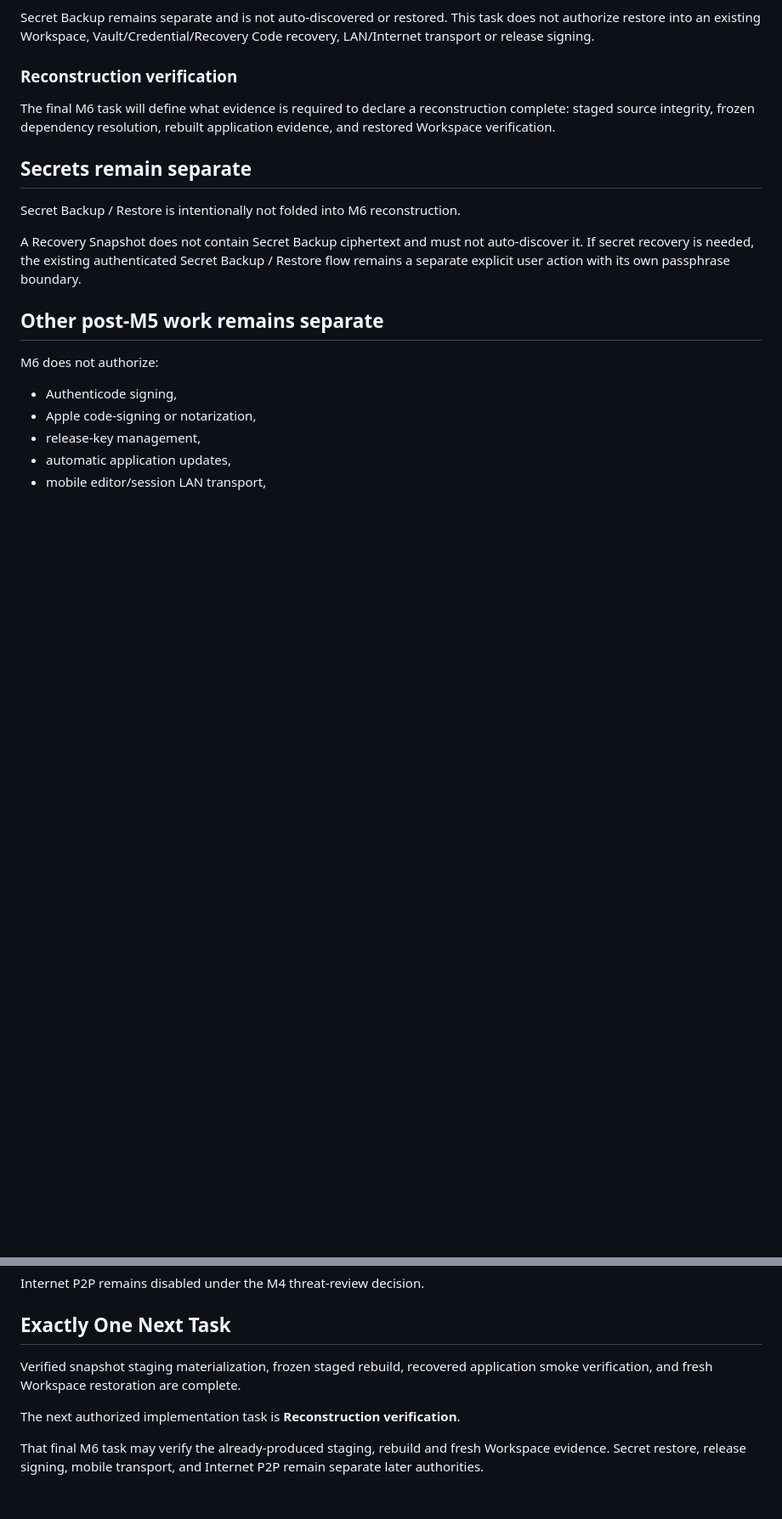
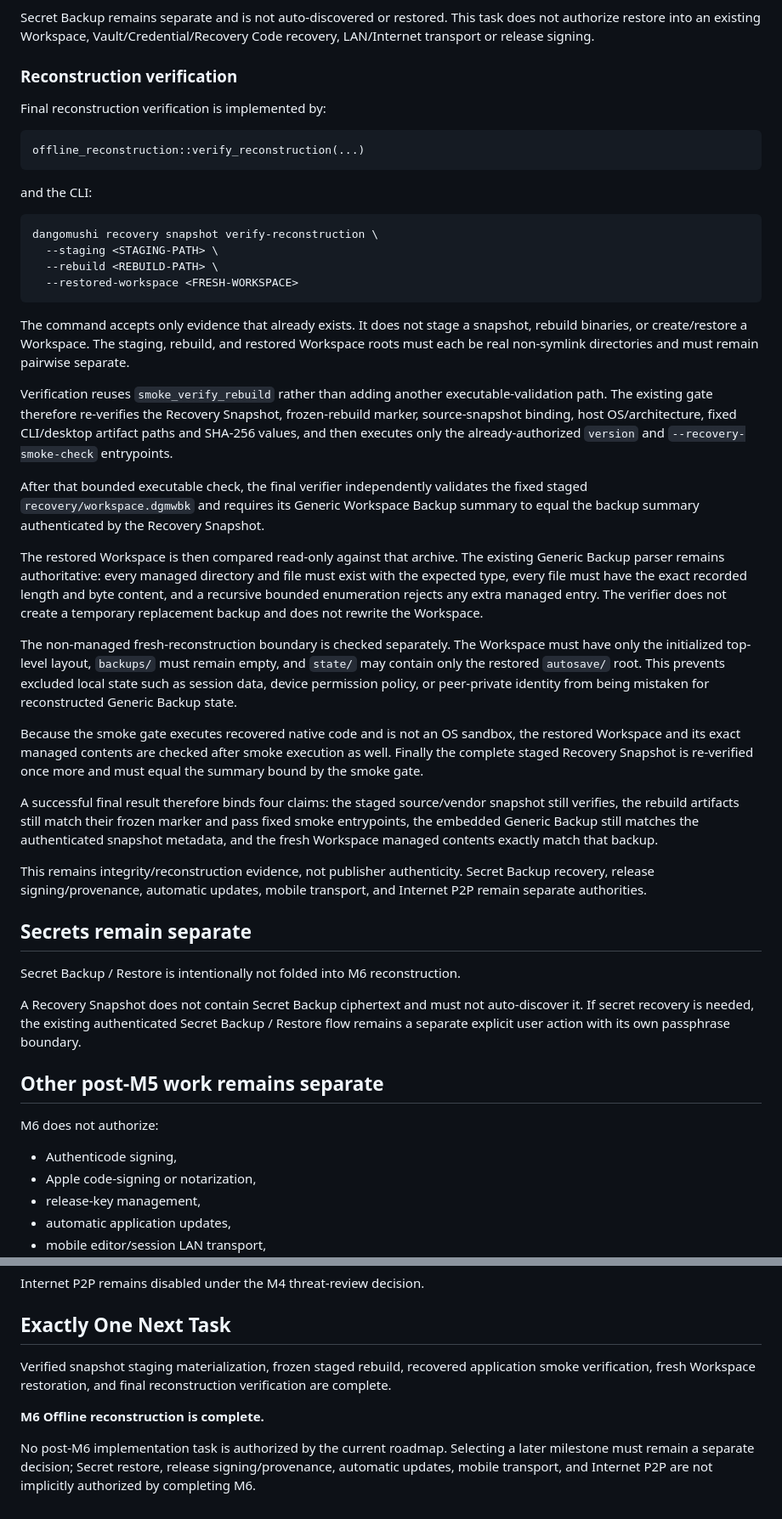
Before and after one commit to E20C1/dangomushi-usb, a Markdown page: docs/OFFLINE_RECONSTRUCTION.md, 2 parts joined by grey strips. Shown at 85% size. Drawn GitHub-style; blank space fills up the shorter version.

Commit message:
docs: define final reconstruction verification evidence

```diff
--- a/docs/OFFLINE_RECONSTRUCTION.md
+++ b/docs/OFFLINE_RECONSTRUCTION.md
@@ -198,7 +198,36 @@ Secret Backup remains separate and is not auto-discovered or restored. This task
 
 ### Reconstruction verification
 
-The final M6 task will define what evidence is required to declare a reconstruction complete: staged source integrity, frozen dependency resolution, rebuilt application evidence, and restored Workspace verification.
+Final reconstruction verification is implemented by:
+
+~~~text
+offline_reconstruction::verify_reconstruction(...)
+~~~
+
+and the CLI:
+
+~~~text
+dangomushi recovery snapshot verify-reconstruction \
+  --staging <STAGING-PATH> \
+  --rebuild <REBUILD-PATH> \
+  --restored-workspace <FRESH-WORKSPACE>
+~~~
+
+The command accepts only evidence that already exists. It does not stage a snapshot, rebuild binaries, or create/restore a Workspace. The staging, rebuild, and restored Workspace roots must each be real non-symlink directories and must remain pairwise separate.
+
+Verification reuses `smoke_verify_rebuild` rather than adding another executable-validation path. The existing gate therefore re-verifies the Recovery Snapshot, frozen-rebuild marker, source-snapshot binding, host OS/architecture, fixed CLI/desktop artifact paths and SHA-256 values, and then executes only the already-authorized `version` and `--recovery-smoke-check` entrypoints.
+
+After that bounded executable check, the final verifier independently validates the fixed staged `recovery/workspace.dgmwbk` and requires its Generic Workspace Backup summary to equal the backup summary authenticated by the Recovery Snapshot.
+
+The restored Workspace is then compared read-only against that archive. The existing Generic Backup parser remains authoritative: every managed directory and file must exist with the expected type, every file must have the exact recorded length and byte content, and a recursive bounded enumeration rejects any extra managed entry. The verifier does not create a temporary replacement backup and does not rewrite the Workspace.
+
+The non-managed fresh-reconstruction boundary is checked separately. The Workspace must have only the initialized top-level layout, `backups/` must remain empty, and `state/` may contain only the restored `autosave/` root. This prevents excluded local state such as session data, device permission policy, or peer-private identity from being mistaken for reconstructed Generic Backup state.
+
+Because the smoke gate executes recovered native code and is not an OS sandbox, the restored Workspace and its exact managed contents are checked after smoke execution as well. Finally the complete staged Recovery Snapshot is re-verified once more and must equal the summary bound by the smoke gate.
+
+A successful final result therefore binds four claims: the staged source/vendor snapshot still verifies, the rebuild artifacts still match their frozen marker and pass fixed smoke entrypoints, the embedded Generic Backup still matches the authenticated snapshot metadata, and the fresh Workspace managed contents exactly match that backup.
+
+This remains integrity/reconstruction evidence, not publisher authenticity. Secret Backup recovery, release signing/provenance, automatic updates, mobile transport, and Internet P2P remain separate authorities.
 
 ## Secrets remain separate
 
@@ -228,8 +257,8 @@ Internet P2P remains disabled under the M4 threat-review decision.
 
 ## Exactly One Next Task
 
-Verified snapshot staging materialization, frozen staged rebuild, recovered application smoke verification, and fresh Workspace restoration are complete.
+Verified snapshot staging materialization, frozen staged rebuild, recovered application smoke verification, fresh Workspace restoration, and final reconstruction verification are complete.
 
-The next authorized implementation task is **Reconstruction verification**.
+**M6 Offline reconstruction is complete.**
 
-That final M6 task may verify the already-produced staging, rebuild and fresh Workspace evidence. Secret restore, release signing, mobile transport, and Internet P2P remain separate later authorities.
+No post-M6 implementation task is authorized by the current roadmap. Selecting a later milestone must remain a separate decision; Secret restore, release signing/provenance, automatic updates, mobile transport, and Internet P2P are not implicitly authorized by completing M6.
```
Also changed, not shown: other parts of docs/OFFLINE_RECONSTRUCTION.md (+3 -3 lines).
